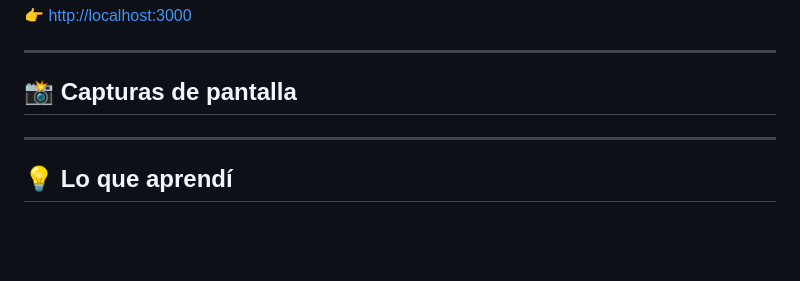
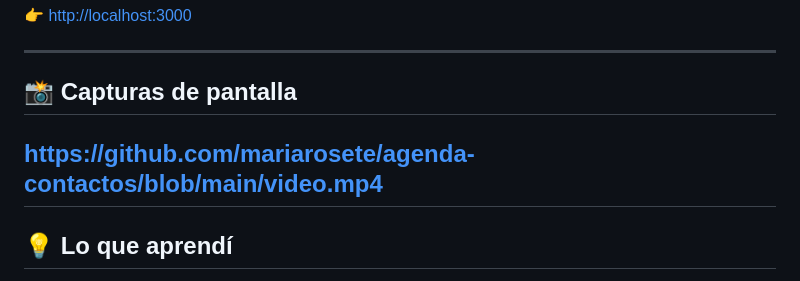
Before and after one commit to mariarosete/agenda-contactos, a Markdown page: README.md, the part around the change. Drawn GitHub-style; blank space fills up the shorter version.

```diff
--- a/README.md
+++ b/README.md
@@ -92,7 +92,7 @@ Luego abre en tu navegador:
 
 ## 📸 Capturas de pantalla
 
-
+https://github.com/mariarosete/agenda-contactos/blob/main/video.mp4
 ---
 
 ## 💡 Lo que aprendí
```
